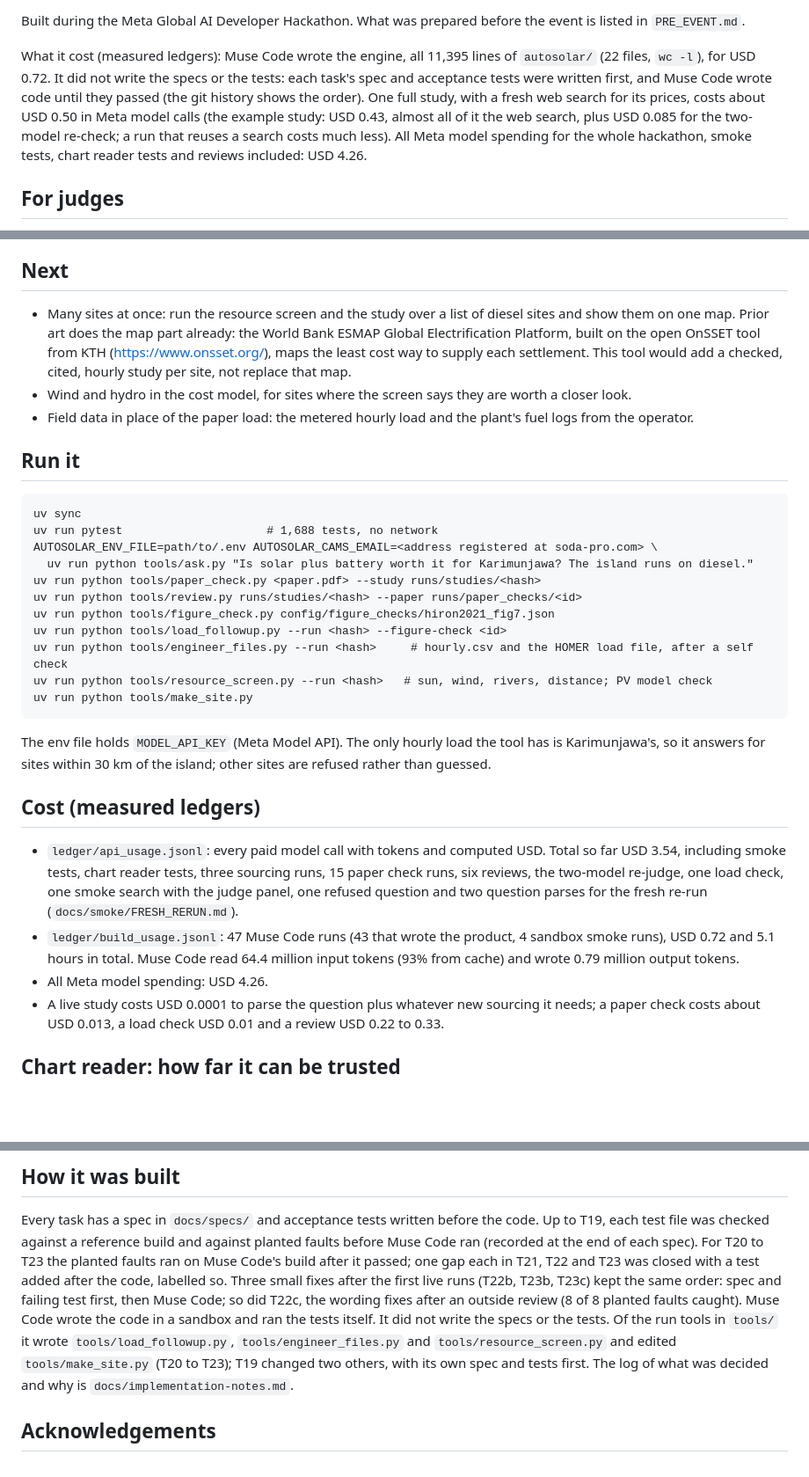
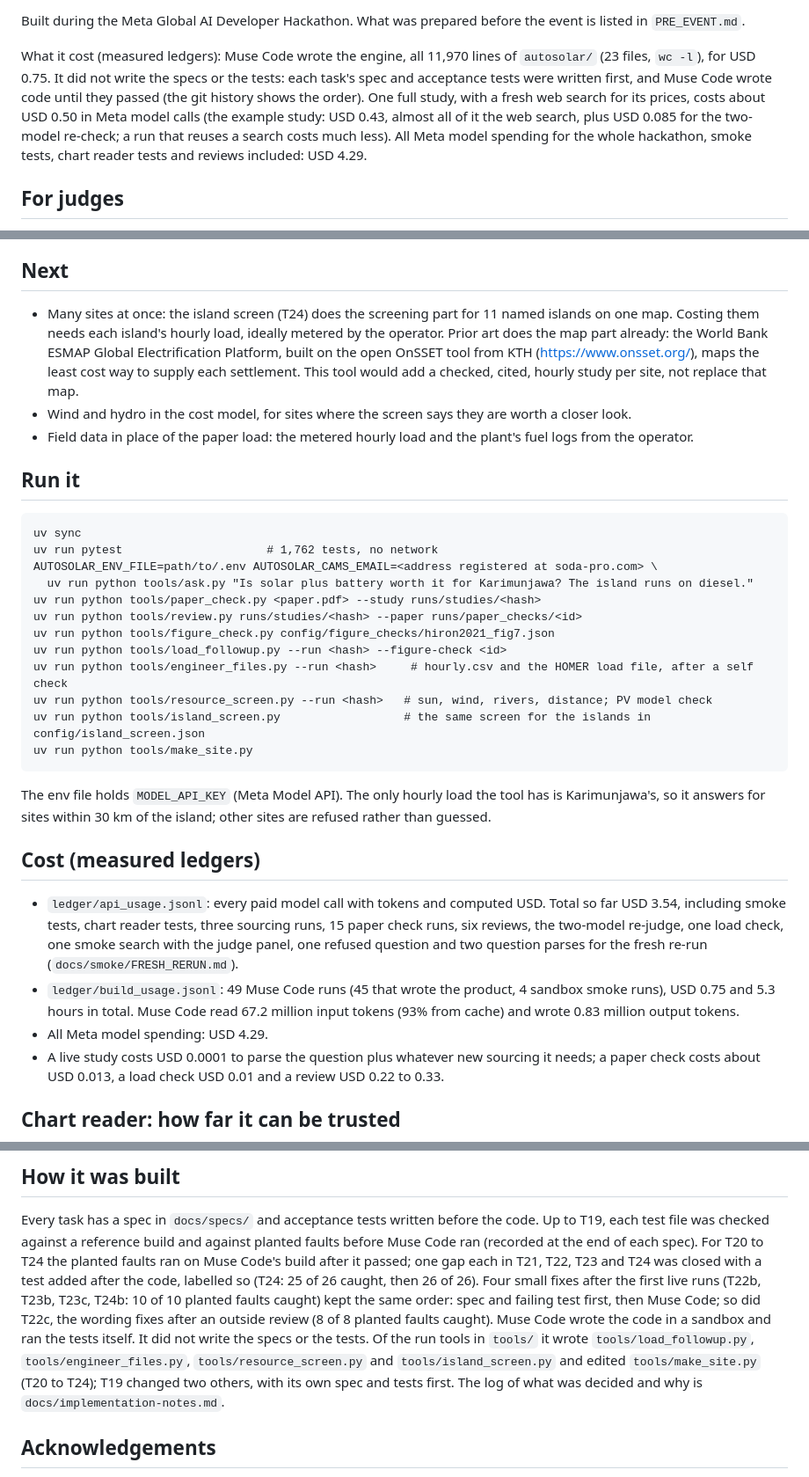
Before and after one commit to havidaqoma/autosolar-researcher, a Markdown page: README.md, 3 parts joined by grey strips. Shown at 88% size. Rendered like a GitHub page; blank space fills up the shorter version.

````diff
--- a/README.md
+++ b/README.md
@@ -30,12 +30,12 @@ metered load and the battery price are the first things to confirm. Pages: `docs
 Built during the Meta Global AI Developer Hackathon. What was prepared before the event is listed in
 `PRE_EVENT.md`.
 
-What it cost (measured ledgers): Muse Code wrote the engine, all 11,395 lines of `autosolar/` (22 files, `wc -l`),
-for USD 0.72. It did not write the specs or the tests: each task's spec and acceptance tests were written first,
+What it cost (measured ledgers): Muse Code wrote the engine, all 11,970 lines of `autosolar/` (23 files, `wc -l`),
+for USD 0.75. It did not write the specs or the tests: each task's spec and acceptance tests were written first,
 and Muse Code wrote code until they passed (the git history shows the order). One full study, with a fresh web
 search for its prices, costs about USD 0.50 in Meta model calls (the example study: USD 0.43, almost all of it the
 web search, plus USD 0.085 for the two-model re-check; a run that reuses a search costs much less). All Meta model spending for the whole hackathon,
-smoke tests, chart reader tests and reviews included: USD 4.26.
+smoke tests, chart reader tests and reviews included: USD 4.29.
 
 ## For judges
 
@@ -307,7 +320,8 @@ page says so. Wind, hydro and a grid link are screened, not costed. The public f
 
 ## Next
 
-- Many sites at once: run the resource screen and the study over a list of diesel sites and show them on one map.
+- Many sites at once: the island screen (T24) does the screening part for 11 named islands on one map. Costing
+  them needs each island's hourly load, ideally metered by the operator.
   Prior art does the map part already: the World Bank ESMAP Global Electrification Platform, built on the open
   OnSSET tool from KTH (https://www.onsset.org/), maps the least cost way to supply each settlement. This tool would
   add a checked, cited, hourly study per site, not replace that map.
@@ -318,7 +332,7 @@ page says so. Wind, hydro and a grid link are screened, not costed. The public f
 
 ```
 uv sync
-uv run pytest                     # 1,688 tests, no network
+uv run pytest                     # 1,762 tests, no network
 AUTOSOLAR_ENV_FILE=path/to/.env AUTOSOLAR_CAMS_EMAIL=<address registered at soda-pro.com> \
   uv run python tools/ask.py "Is solar plus battery worth it for Karimunjawa? The island runs on diesel."
 uv run python tools/paper_check.py <paper.pdf> --study runs/studies/<hash>
@@ -327,6 +341,7 @@ uv run python tools/figure_check.py config/figure_checks/hiron2021_fig7.json
 uv run python tools/load_followup.py --run <hash> --figure-check <id>
 uv run python tools/engineer_files.py --run <hash>     # hourly.csv and the HOMER load file, after a self check
 uv run python tools/resource_screen.py --run <hash>   # sun, wind, rivers, distance; PV model check
+uv run python tools/island_screen.py                  # the same screen for the islands in config/island_screen.json
 uv run python tools/make_site.py
 ```
 
@@ -339,10 +354,10 @@ answers for sites within 30 km of the island; other sites are refused rather tha
   smoke tests, chart reader tests, three sourcing runs, 15 paper check runs, six reviews, the two-model re-judge,
   one load check, one smoke search with the judge panel, one refused question and two question parses for the
   fresh re-run (`docs/smoke/FRESH_RERUN.md`).
-- `ledger/build_usage.jsonl`: 47 Muse Code runs (43 that wrote the product, 4 sandbox smoke runs), USD 0.72 and
-  5.1 hours in total. Muse Code read 64.4 million input tokens (93% from cache) and wrote 0.79 million output
+- `ledger/build_usage.jsonl`: 49 Muse Code runs (45 that wrote the product, 4 sandbox smoke runs), USD 0.75 and
+  5.3 hours in total. Muse Code read 67.2 million input tokens (93% from cache) and wrote 0.83 million output
   tokens.
-- All Meta model spending: USD 4.26.
+- All Meta model spending: USD 4.29.
 - A live study costs USD 0.0001 to parse the question plus whatever new sourcing it needs; a paper check costs
   about USD 0.013, a load check USD 0.01 and a review USD 0.22 to 0.33.
 
@@ -361,13 +376,13 @@ above.
 
 Every task has a spec in `docs/specs/` and acceptance tests written before the code. Up to T19, each test file
 was checked against a reference build and against planted faults before Muse Code ran (recorded at the end of
-each spec). For T20 to T23 the planted faults ran on Muse Code's build after it passed; one gap each in T21, T22
-and T23 was closed with a test added after the code, labelled so. Three small fixes after the first live runs
-(T22b, T23b, T23c) kept the same order: spec and failing test first, then Muse Code; so did T22c, the wording fixes
+each spec). For T20 to T24 the planted faults ran on Muse Code's build after it passed; one gap each in T21, T22,
+T23 and T24 was closed with a test added after the code, labelled so (T24: 25 of 26 caught, then 26 of 26). Four
+small fixes after the first live runs (T22b, T23b, T23c, T24b: 10 of 10 planted faults caught) kept the same order: spec and failing test first, then Muse Code; so did T22c, the wording fixes
 after an outside review (8 of 8 planted faults caught). Muse Code wrote the code in a
 sandbox and ran the tests itself. It did not write the specs or the tests. Of the run tools in `tools/` it wrote
-`tools/load_followup.py`, `tools/engineer_files.py` and `tools/resource_screen.py` and edited `tools/make_site.py`
-(T20 to T23); T19 changed two others, with its own spec and tests first. The log of what
+`tools/load_followup.py`, `tools/engineer_files.py`, `tools/resource_screen.py` and `tools/island_screen.py` and
+edited `tools/make_site.py` (T20 to T24); T19 changed two others, with its own spec and tests first. The log of what
 was decided and why is
 `docs/implementation-notes.md`.
 
````
Also changed, not shown: other parts of README.md (+18 -5 lines), docs/implementation-notes.md (+21 -0 lines), docs/img/islands.png (added), 4 other files.
